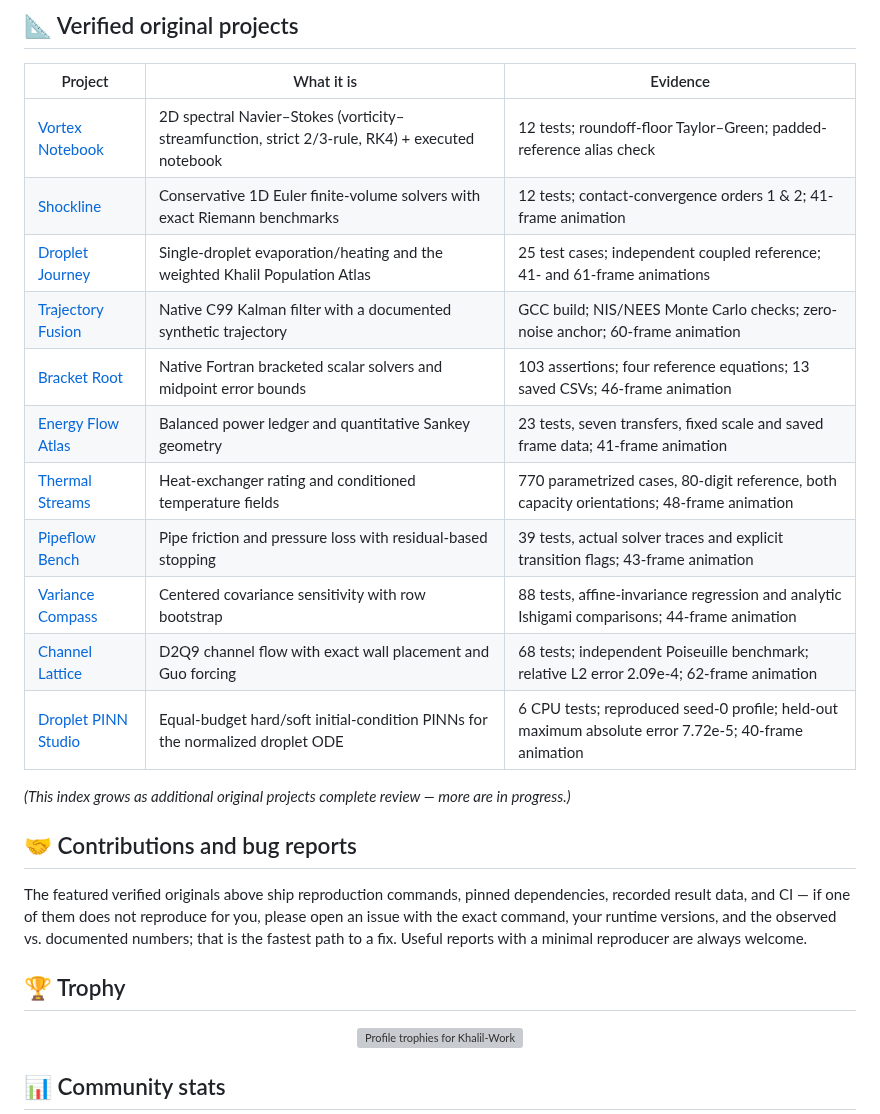
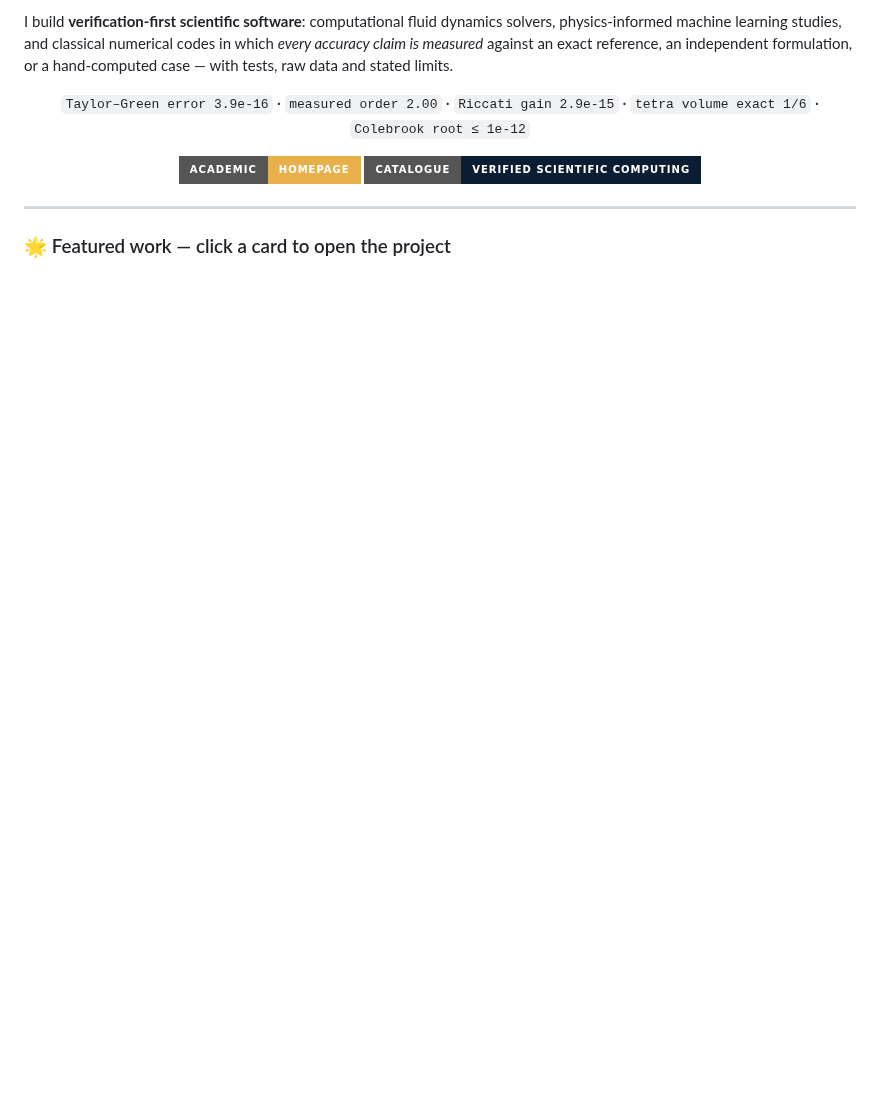
Before and after one commit to Khalil-Work/khalil-work, a Markdown page: README.md, the part around one of its changes. Drawn GitHub-style; badges without logos; blank space fills up the shorter version; grey boxes are pictures that could not be loaded.

Commit message:
Flagship profile: header art, typing intro, clickable project cards, CFD tool badges, quote, stats, snake

```diff
--- a/README.md
+++ b/README.md
@@ -85,40 +13,20 @@ animation ([results](https://github.com/khalil-work/droplet-journey/blob/main/do
-## 📐 Verified original projects
-
-| Project | What it is | Evidence |
-| --- | --- | --- |
-| [Vortex Notebook](https://github.com/khalil-work/vortex-notebook) | 2D spectral Navier–Stokes (vorticity–streamfunction, strict 2/3-rule, RK4) + executed notebook | 12 tests; roundoff-floor Taylor–Green; padded-reference alias check |
-| [Shockline](https://github.com/khalil-work/shockline-euler) | Conservative 1D Euler finite-volume solvers with exact Riemann benchmarks | 12 tests; contact-convergence orders 1 & 2; 41-frame animation |
-| [Droplet Journey](https://github.com/khalil-work/droplet-journey) | Single-droplet evaporation/heating and the weighted Khalil Population Atlas | 25 test cases; independent coupled reference; 41- and 61-frame animations |
-| [Trajectory Fusion](https://github.com/khalil-work/trajectory-fusion-c) | Native C99 Kalman filter with a documented synthetic trajectory | GCC build; NIS/NEES Monte Carlo checks; zero-noise anchor; 60-frame animation |
-| [Bracket Root](https://github.com/khalil-work/bracket-root-fortran) | Native Fortran bracketed scalar solvers and midpoint error bounds | 103 assertions; four reference equations; 13 saved CSVs; 46-frame animation |
-| [Energy Flow Atlas](https://github.com/khalil-work/energy-flow-atlas) | Balanced power ledger and quantitative Sankey geometry | 23 tests, seven transfers, fixed scale and saved frame data; 41-frame animation |
-| [Thermal Streams](https://github.com/khalil-work/thermal-streams) | Heat-exchanger rating and conditioned temperature fields | 770 parametrized cases, 80-digit reference, both capacity orientations; 48-frame animation |
-| [Pipeflow Bench](https://github.com/khalil-work/pipeflow-bench) | Pipe friction and pressure loss with residual-based stopping | 39 tests, actual solver traces and explicit transition flags; 43-frame animation |
-| [Variance Compass](https://github.com/khalil-work/variance-compass) | Centered covariance sensitivity with row bootstrap | 88 tests, affine-invariance regression and analytic Ishigami comparisons; 44-frame animation |
-| [Channel Lattice](https://github.com/khalil-work/channel-lattice) | D2Q9 channel flow with exact wall placement and Guo forcing | 68 tests; independent Poiseuille benchmark; relative L2 error 2.09e-4; 62-frame animation |
-| [Droplet PINN Studio](https://github.com/khalil-work/droplet-pinn-studio) | Equal-budget hard/soft initial-condition PINNs for the normalized droplet ODE | 6 CPU tests; reproduced seed-0 profile; held-out maximum absolute error 7.72e-5; 40-frame animation |
-
-*(This index grows as additional original projects complete review — more
-are in progress.)*
-
-## 🤝 Contributions and bug reports
-
-The featured verified originals above ship reproduction commands, pinned
-dependencies, recorded result data, and CI — if one of them does not
-reproduce for you, please open an issue with the exact command, your
-runtime versions, and the observed vs. documented numbers; that is the
-fastest path to a fix. Useful reports with a minimal reproducer are always
-welcome.
-
-## 🏆 Trophy
+I build **verification-first scientific software**: computational fluid dynamics solvers,
+physics-informed machine learning studies, and classical numerical codes in which
+*every accuracy claim is measured* against an exact reference, an independent
+formulation, or a hand-computed case — with tests, raw data and stated limits.
 
 <div align="center">
 
-<img src="https://github-profile-trophy.vercel.app/?username=Khalil-Work&theme=flat&no-frame=true&column=7&margin-w=12" alt="Profile trophies for Khalil-Work" width="100%">
+`Taylor–Green error 3.9e-16` · `measured order 2.00` · `Riccati gain 2.9e-15` · `tetra volume exact 1/6` · `Colebrook root ≤ 1e-12`
+
+<a href="https://khalil-work.github.io"><img alt="Open my academic homepage" src="https://img.shields.io/badge/academic-homepage-E8B04B?style=for-the-badge&logo=github&logoColor=0B1D33"></a>
+<a href="https://github.com/khalil-work/verified-scientific-computing"><img alt="Open the verified catalogue" src="https://img.shields.io/badge/catalogue-verified%20scientific%20computing-0B1D33?style=for-the-badge&logo=bookstack&logoColor=E8B04B"></a>
 
 </div>
 
-## 📊 Community stats
+---
+
+### 🌟 Featured work — click a card to open the project
 
 <div align="center">
 
```
Also changed, not shown: other parts of README.md (+92 -87 lines), assets/footer.png (added), assets/header.png (added), 1 other file.
